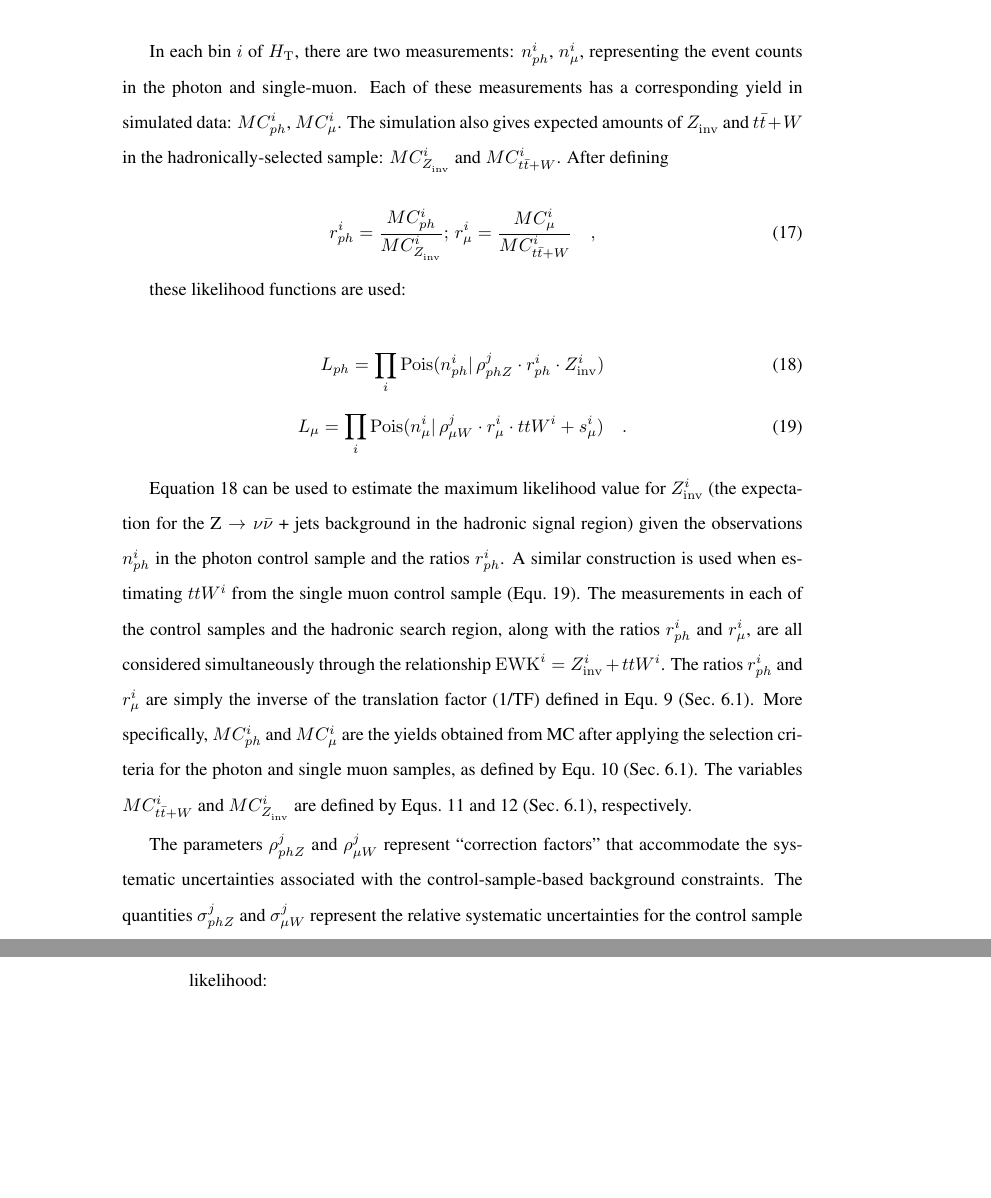
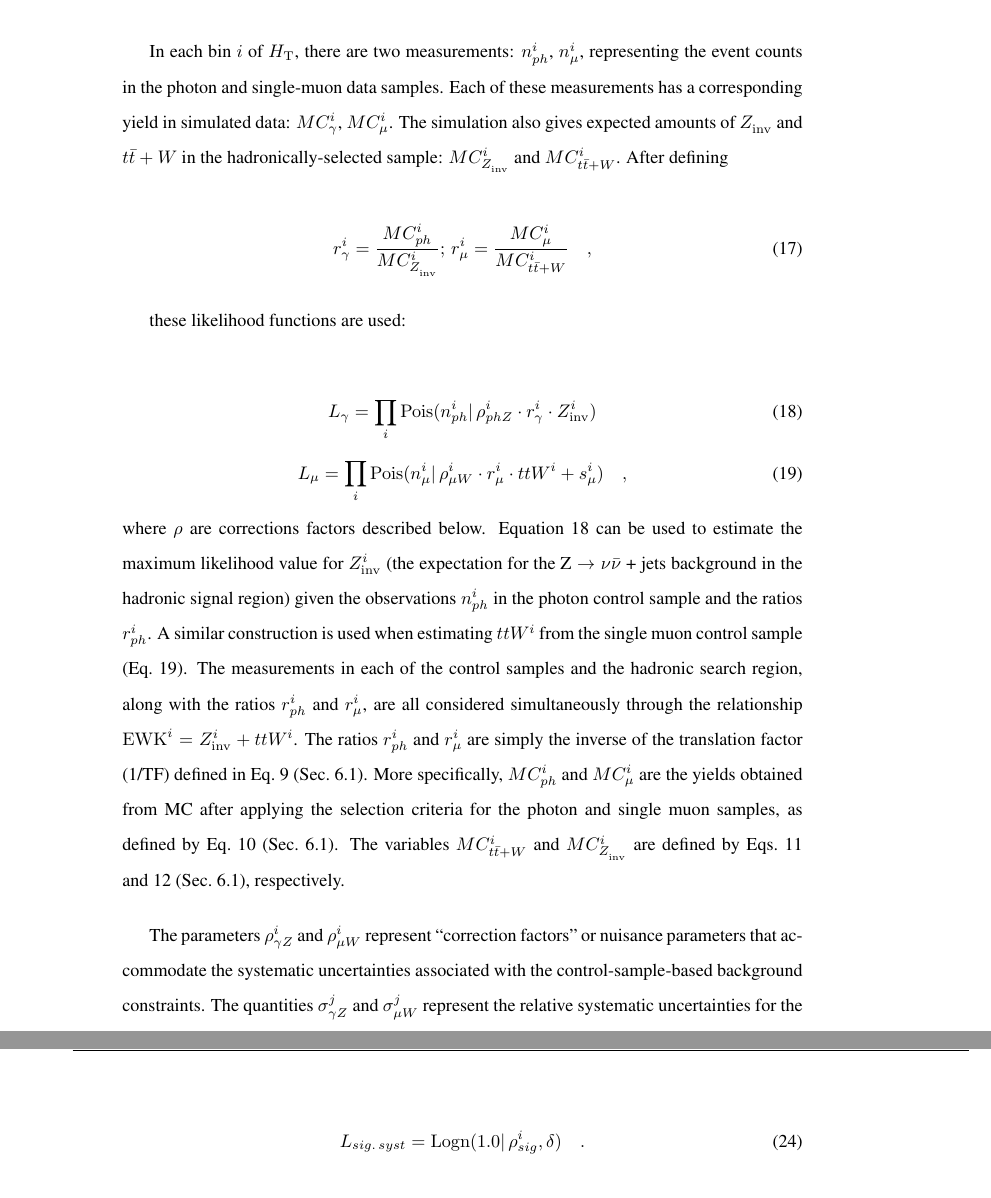
Before and after one commit to yeshaq/thesis, a LaTeX document (alphaT.tex, which reads statistics.tex): two parts of pages 67 and 68 of 118 before the commit and two parts of pages 67 and 69 of 118 after it, joined at a grey line, cut so that both start at the same text, the shorter picture padded with empty space. Compiled offline with pdfLaTeX.

Commit message:
fix stat

```diff
--- a/statistics.tex
+++ b/statistics.tex
@@ -111,15 +111,15 @@ selected sample.
 %the hadronically selected sample.
 
 In each bin $i$ of \HT, there are two measurements: $n_{ph}^i$,
-$n_{\mu}^i$, representing the event counts in the photon and single-muon.
+$n_{\mu}^i$, representing the event counts in the photon and single-muon data samples.
 Each of these measurements has a corresponding yield in simulated
-data: $MC_{ph}^i$, $MC_{\mu}^i$.  The simulation also
+data: $MC_{\gamma}^i$, $MC_{\mu}^i$.  The simulation also
 gives expected amounts of $\zInv{}$ and $t\bar{t}+W$ in
 the hadronically-selected sample: $MC_{\zInv{}}^i$ and
 $MC_{t\bar{t}+W}^i$.  After defining
 
 \begin{equation}
-r_{ph}^i = \frac{MC_{ph}^i}{MC_{\zInv{}}^i};\, r_{\mu}^i =
+r_{\gamma}^i = \frac{MC_{ph}^i}{MC_{\zInv{}}^i};\, r_{\mu}^i =
 \frac{MC_{\mu}^i}{MC_{t\bar{t}+W}^i}\quad ,
 \end{equation}
 
@@ -127,8 +127,8 @@ these likelihood functions are used:
 
 \begin{equation}
 \label{eq:photonLikelihood}
-L_{ph}= \prod_i \mathrm{Pois}(n_{ph}^i |\, \rho_{phZ}^j \cdot
-r_{ph}^{i} \cdot \zInv{i})
+L_{\gamma}= \prod_i \mathrm{Pois}(n_{ph}^i |\, \rho_{phZ}^i \cdot
+r_{\gamma}^{i} \cdot \zInv{i})
 \end{equation}
 %
 %\begin{equation}
@@ -139,33 +139,33 @@ r_{ph}^{i} \cdot \zInv{i})
 %
 \begin{equation}
 \label{eq:muonLikelihood}
-L_{\mu}=\prod_i \mathrm{Pois}(n_{\mu}^i |\, \rho_{\mu W}^j \cdot
-r_{\mu}^{i} \cdot ttW^{i} + s_{\mu}^i)\quad .
+L_{\mu}=\prod_i \mathrm{Pois}(n_{\mu}^i |\, \rho_{\mu W}^i \cdot
+r_{\mu}^{i} \cdot ttW^{i} + s_{\mu}^i)\quad ,
 \end{equation}
-
+where $\rho$ are corrections factors described below.
 Equation~\ref{eq:photonLikelihood} can be used to estimate the maximum
 likelihood value for $\zInv{i}$ (the expectation for the \znunu\ +
 jets background in the hadronic signal region) given the observations
 $n_{ph}^i$ in the photon control sample and the ratios $r_{ph}^i$. A
 similar construction is used when estimating $ttW^{i}$ from the single
-muon control sample (Equ.~\ref{eq:muonLikelihood}). The measurements in
+muon control sample (Eq.~\ref{eq:muonLikelihood}). The measurements in
 each of the control samples and the hadronic search region, along with
 the ratios $r_{ph}^{i}$ and $r_{\mu}^{i}$, are all considered
 simultaneously through the relationship $\ewk^i =  \zInv{i} + ttW^{i}$.
 The ratios $r_{ph}^{i}$ and $r_{\mu}^{i}$ are simply
 the inverse of the translation factor (1/TF) defined in
-Equ.~\ref{equ:pred-method} (Sec.~\ref{sec:background-method}). More
+Eq.~\ref{equ:pred-method} (Sec.~\ref{sec:background-method}). More
 specifically, $MC_{ph}^i$ and $MC_{\mu}^i$ are the yields obtained from MC
 after applying the selection criteria for the photon and single muon samples,
-as defined by Equ.~\ref{equ:ratio-denom} (Sec.~\ref{sec:background-method}).
+as defined by Eq.~\ref{equ:ratio-denom} (Sec.~\ref{sec:background-method}).
 The variables $MC_{t\bar{t}+W}^i$ and $MC_{\zInv{}}^i$ are defined by
-Equs.~\ref{equ:ratio-numer-gj} and~\ref{equ:ratio-numer-mj}
+Eqs.~\ref{equ:ratio-numer-gj} and~\ref{equ:ratio-numer-mj}
 (Sec.~\ref{sec:background-method}), respectively.
 
-The parameters $\rho_{phZ}^j$ and $\rho_{\mu
-  W}^j$ represent ``correction factors'' that accommodate the
+The parameters $\rho_{\gamma Z}^i$ and $\rho_{\mu
+  W}^i$ represent ``correction factors'' or nuisance parameters that accommodate the
 systematic uncertainties associated with the control-sample-based
-background constraints.  The quantities $\sigma_{phZ}^j$
+background constraints.  The quantities $\sigma_{\gamma Z}^j$
 and $\sigma_{\mu W}^j$ represent the relative
 systematic uncertainties for the control sample constraints, taken
 into account with the following terms:
@@ -252,7 +251,7 @@ the signal efficiency is included via an additional term in the
 likelihood:
 
 \begin{equation}
-L_{sig}=\mathrm{Logn}(1.0 |\,\rho_{sig}, \delta) \quad .
+L_{sig.\,syst}=\mathrm{Logn}(1.0 |\,\rho_{sig}^i, \delta) \quad .
 \end{equation}
 
 %%%%%%%%%%%%%%%%%%%%%%%%%%%%%%%%
```
Also changed, not shown: statistics.tex (25 more changed lines).
